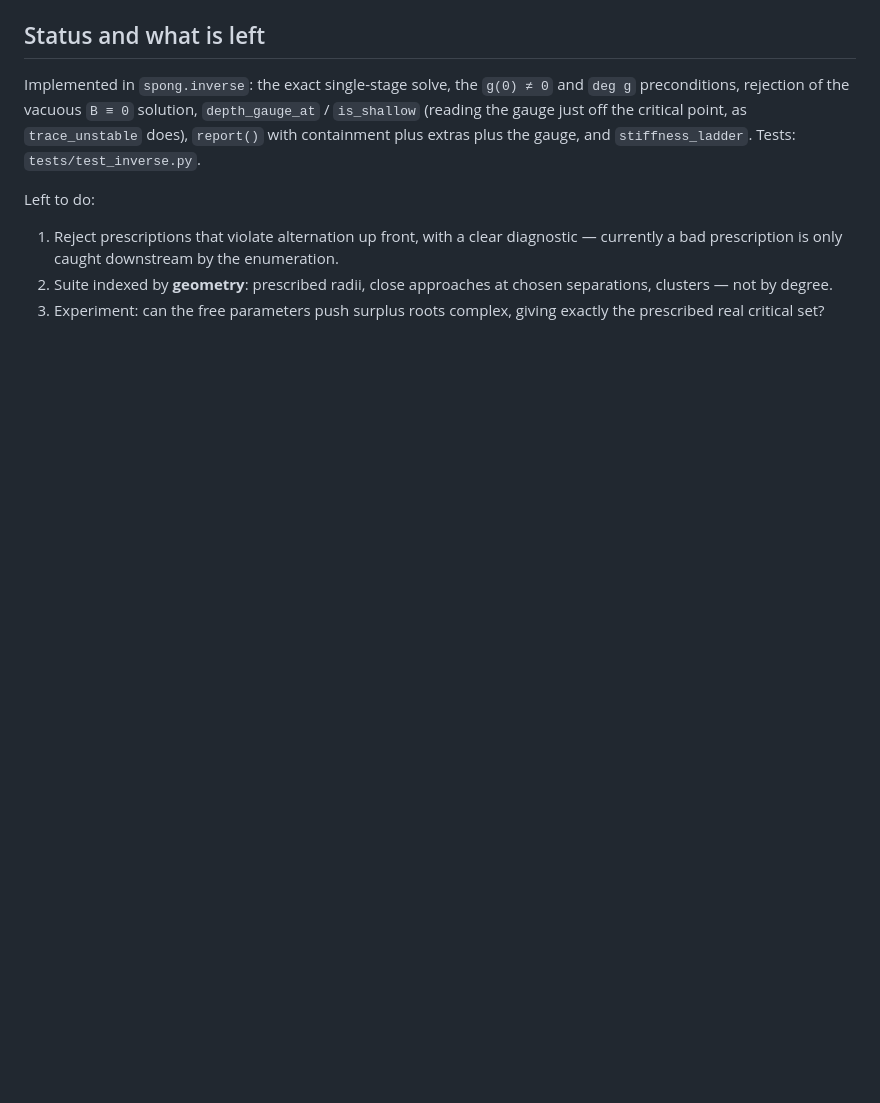
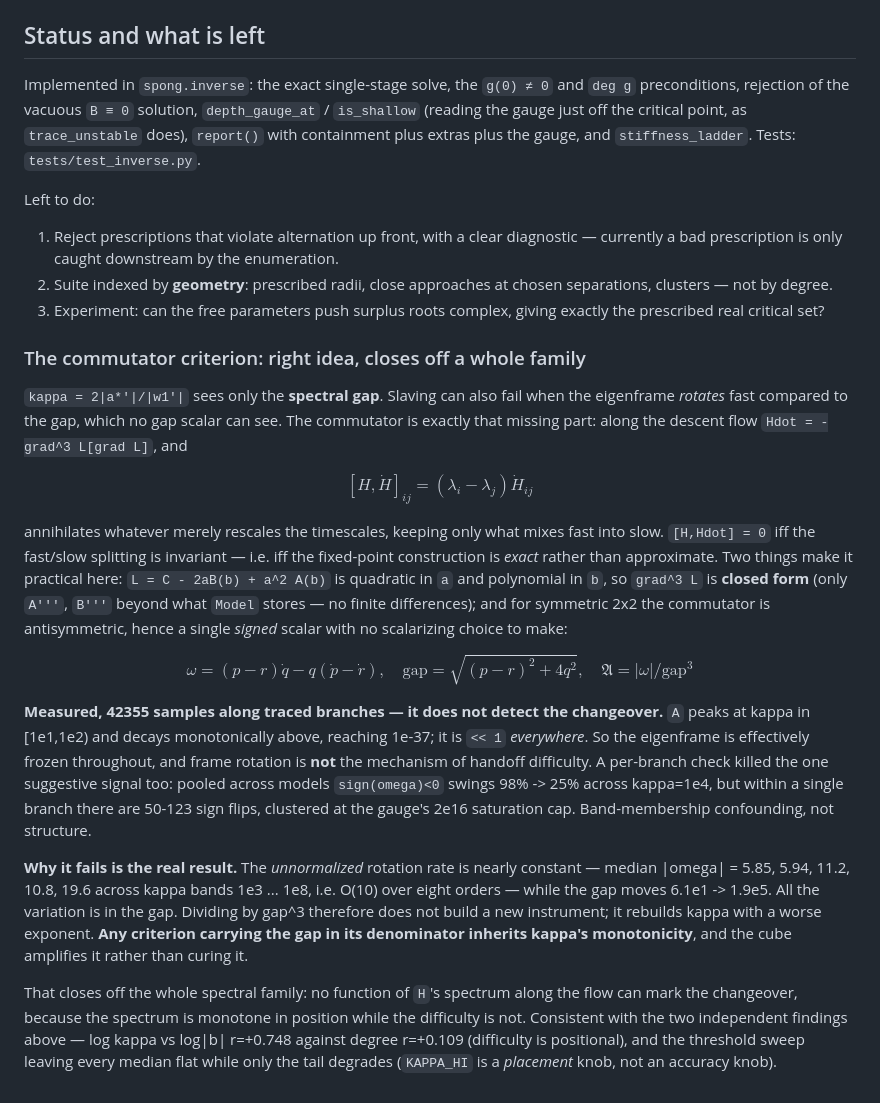
Before and after one commit to zenpharaohs/spong, a Markdown page: docs/inverse_construction.md, the part around one of its changes. Drawn GitHub-style; blank space fills up the shorter version.

```diff
--- a/docs/inverse_construction.md
+++ b/docs/inverse_construction.md
@@ -569,3 +605,49 @@ Left to do:
    separations, clusters — not by degree.
 3. Experiment: can the free parameters push surplus roots complex, giving
    exactly the prescribed real critical set?
+
+### The commutator criterion: right idea, closes off a whole family
+
+`kappa = 2|a*'|/|w1'|` sees only the **spectral gap**.  Slaving can also fail
+when the eigenframe *rotates* fast compared to the gap, which no gap scalar can
+see.  The commutator is exactly that missing part: along the descent flow
+`Hdot = -grad^3 L[grad L]`, and
+
+$$[H,\dot H]_{ij} = (\lambda_i-\lambda_j)\dot H_{ij}$$
+
+annihilates whatever merely rescales the timescales, keeping only what mixes
+fast into slow.  `[H,Hdot] = 0` iff the fast/slow splitting is invariant — i.e.
+iff the fixed-point construction is *exact* rather than approximate.  Two things
+make it practical here: `L = C - 2aB(b) + a^2 A(b)` is quadratic in `a` and
+polynomial in `b`, so `grad^3 L` is **closed form** (only `A'''`, `B'''` beyond
+what `Model` stores — no finite differences); and for symmetric 2x2 the
+commutator is antisymmetric, hence a single *signed* scalar with no scalarizing
+choice to make:
+
+$$\omega = (p-r)\dot q - q(\dot p - \dot r),\quad
+  \text{gap} = \sqrt{(p-r)^2+4q^2},\quad
+  \mathfrak{A} = |\omega|/\text{gap}^3$$
+
+**Measured, 42355 samples along traced branches — it does not detect the
+changeover.**  `A` peaks at kappa in [1e1,1e2) and decays monotonically above,
+reaching 1e-37; it is `<< 1` *everywhere*.  So the eigenframe is effectively
+frozen throughout, and frame rotation is **not** the mechanism of handoff
+difficulty.  A per-branch check killed the one suggestive signal too: pooled
+across models `sign(omega)<0` swings 98% -> 25% across kappa=1e4, but within a
+single branch there are 50-123 sign flips, clustered at the gauge's 2e16
+saturation cap.  Band-membership confounding, not structure.
+
+**Why it fails is the real result.**  The *unnormalized* rotation rate is nearly
+constant — median |omega| = 5.85, 5.94, 11.2, 10.8, 19.6 across kappa bands
+1e3 ... 1e8, i.e. O(10) over eight orders — while the gap moves 6.1e1 -> 1.9e5.
+All the variation is in the gap.  Dividing by gap^3 therefore does not build a
+new instrument; it rebuilds kappa with a worse exponent.  **Any criterion
+carrying the gap in its denominator inherits kappa's monotonicity**, and the
+cube amplifies it rather than curing it.
+
+That closes off the whole spectral family: no function of `H`'s spectrum along
+the flow can mark the changeover, because the spectrum is monotone in position
+while the difficulty is not.  Consistent with the two independent findings
+above — log kappa vs log|b| r=+0.748 against degree r=+0.109 (difficulty is
+positional), and the threshold sweep leaving every median flat while only the
+tail degrades (`KAPPA_HI` is a *placement* knob, not an accuracy knob).
```
Also changed, not shown: other parts of docs/inverse_construction.md (+49 -13 lines).
